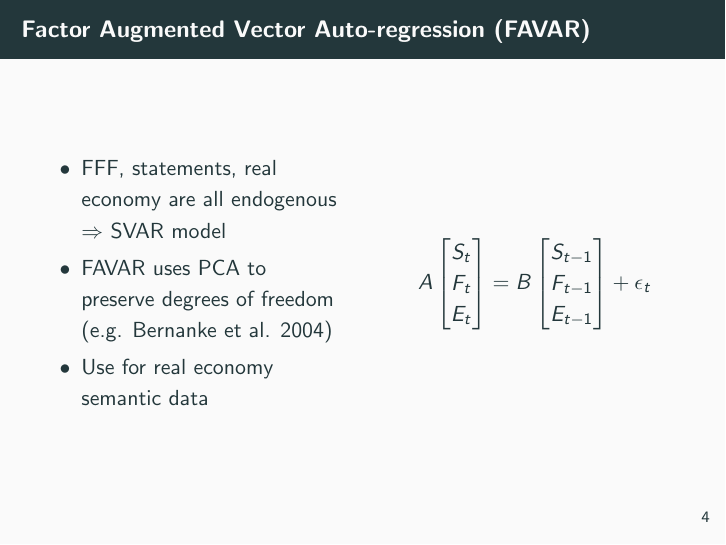
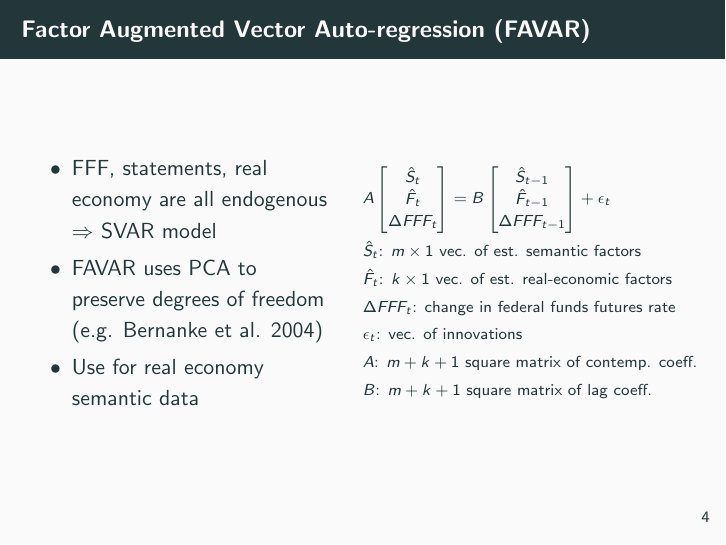
Before and after one commit to scottmcneil/ECON5029, LaTeX slides (vignettes/Proposal Presentation.tex): page 4 of 5. Compiled offline with pdfLaTeX.

Commit message:
Updated model

```diff
--- a/vignettes/Proposal Presentation.tex
+++ b/vignettes/Proposal Presentation.tex
@@ -79,13 +79,19 @@
 			\end{itemize}
 		\end{column}
 		\begin{column}{0.5\textwidth}
-			\begin{align}
-			A\begin{bmatrix}
-			S_t\\F_t\\E_t
-			\end{bmatrix} &=
+			 \scriptsize\begin{align}
+			&A\begin{bmatrix}
+			\hat{S}_t\\\hat{F}_t\\\-\Delta FFF_t
+			\end{bmatrix} =
 			B\begin{bmatrix}
-			S_{t-1}\\F_{t-1}\\E_{t-1}
-			\end{bmatrix} + \epsilon_t \nonumber
+			\hat{S}_{t-1}\\\hat{F}_{t-1}\\\Delta FFF_{t-1}
+			\end{bmatrix} + \epsilon_t \nonumber \\
+			&\hat{S}_t\text{: $m\times1$ vec. of est. semantic factors} \nonumber \\
+			&\hat{F}_t\text{: $k\times1$ vec. of est. real-economic factors} \nonumber \\
+			&\Delta FFF_t\text{: change in federal funds futures rate} \nonumber \\
+			&\epsilon_t\text{: vec. of innovations} \nonumber \\
+			&A\text{: $m+k+1$ square matrix of contemp. coeff.} \nonumber \\
+			&B\text{: $m+k+1$ square matrix of lag coeff.} \nonumber
 			\end{align}
 		\end{column}
 	\end{columns}
```
